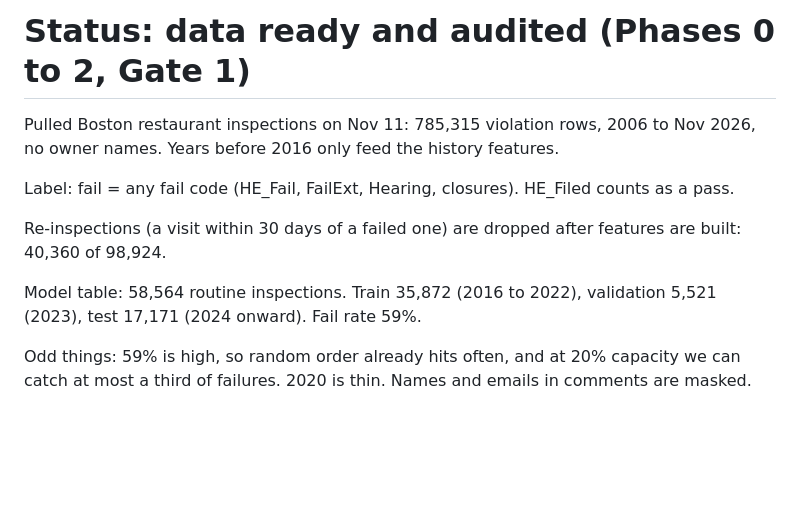
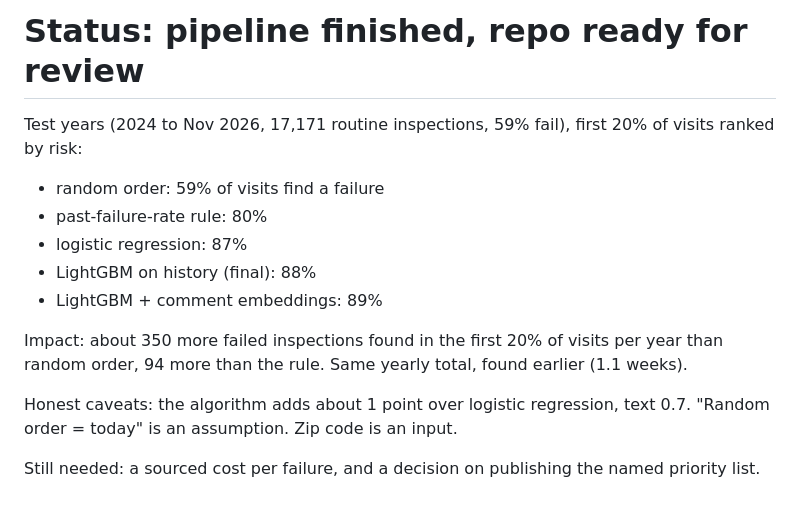
Before and after one commit to nh13120/boston-restaurant-inspection-risk, a Markdown page: docs/STATUS.md, the part around the change. Drawn GitHub-style; blank space fills up the shorter version.

```diff
--- a/docs/STATUS.md
+++ b/docs/STATUS.md
@@ -1,11 +1,15 @@
-# Status: data ready and audited (Phases 0 to 2, Gate 1)
+# Status: pipeline finished, repo ready for review
 
-Pulled Boston restaurant inspections on Nov 11: 785,315 violation rows, 2006 to Nov 2026, no owner names. Years before 2016 only feed the history features.
+Test years (2024 to Nov 2026, 17,171 routine inspections, 59% fail), first 20% of visits ranked by risk:
 
-Label: fail = any fail code (HE_Fail, FailExt, Hearing, closures). HE_Filed counts as a pass.
+- random order: 59% of visits find a failure
+- past-failure-rate rule: 80%
+- logistic regression: 87%
+- LightGBM on history (final): 88%
+- LightGBM + comment embeddings: 89%
 
-Re-inspections (a visit within 30 days of a failed one) are dropped after features are built: 40,360 of 98,924.
+Impact: about 350 more failed inspections found in the first 20% of visits per year than random order, 94 more than the rule. Same yearly total, found earlier (1.1 weeks).
 
-Model table: 58,564 routine inspections. Train 35,872 (2016 to 2022), validation 5,521 (2023), test 17,171 (2024 onward). Fail rate 59%.
+Honest caveats: the algorithm adds about 1 point over logistic regression, text 0.7. "Random order = today" is an assumption. Zip code is an input.
 
-Odd things: 59% is high, so random order already hits often, and at 20% capacity we can catch at most a third of failures. 2020 is thin. Names and emails in comments are masked.
+Still needed: a sourced cost per failure, and a decision on publishing the named priority list.
```
Also changed, not shown: README.md (+1 -1 lines), results/figures/gains_curve_val.png, results/figures/gains_curve_val_baselines.png, 4 other files.
